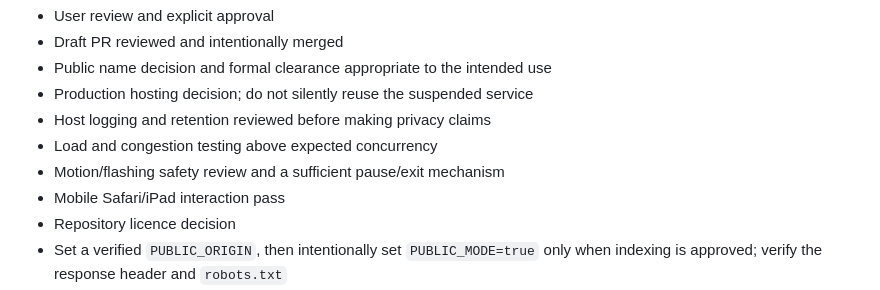
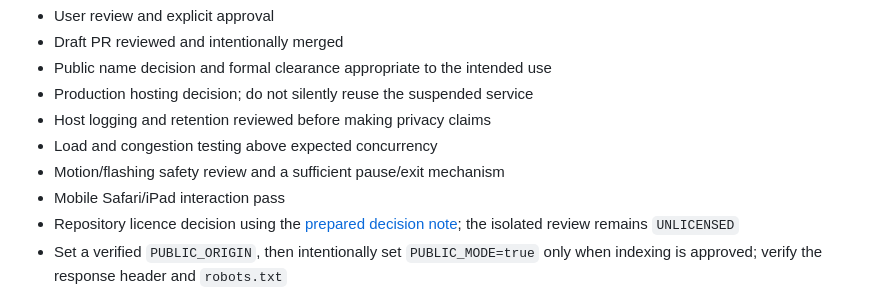
Before and after one commit to 10000Industries/Pulsii, a Markdown page: docs/launch/launch-package.md, the part around the change. Rendered like a GitHub page.

```diff
--- a/docs/launch/launch-package.md
+++ b/docs/launch/launch-package.md
@@ -236,7 +236,9 @@ hosts. The browser-level iPad and background/foreground checks remain manual.
 - Load and congestion testing above expected concurrency
 - Motion/flashing safety review and a sufficient pause/exit mechanism
 - Mobile Safari/iPad interaction pass
-- Repository licence decision
+- Repository licence decision using the
+  [prepared decision note](licence-decision.md); the isolated review remains
+  `UNLICENSED`
 - Set a verified `PUBLIC_ORIGIN`, then intentionally set `PUBLIC_MODE=true` only
   when indexing is approved; verify the response header and `robots.txt`
 - Verify the generated absolute Open Graph, Twitter, and canonical URLs only
```
Also changed, not shown: docs/launch/august-5-runbook.md (+6 -0 lines), docs/launch/licence-decision.md (added, +92 -0 lines).
